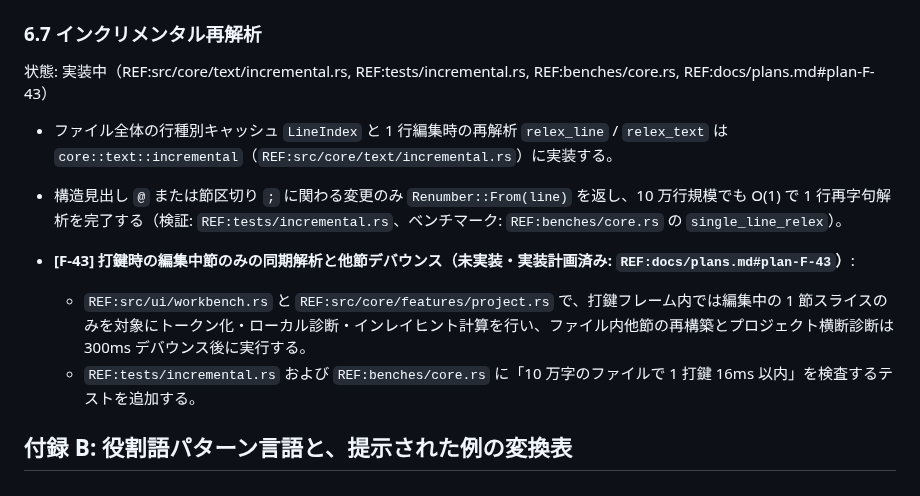
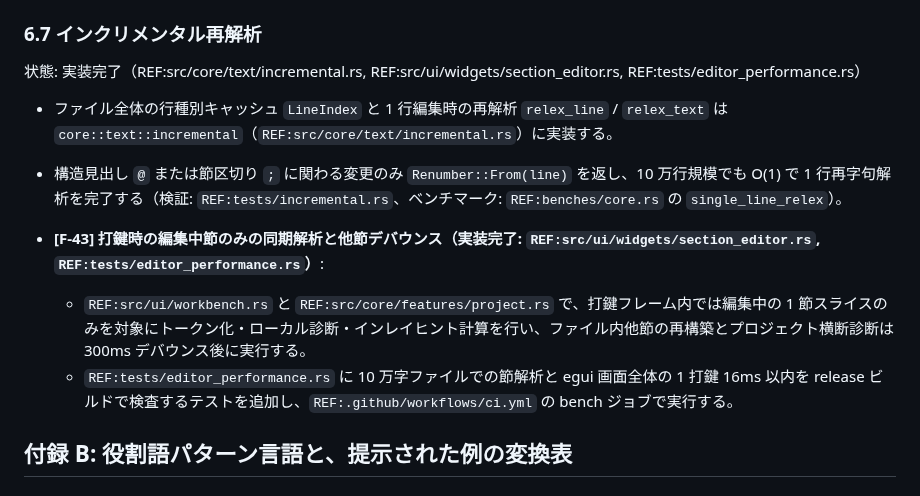
Before and after one commit to sonneko/novnow, a Markdown page: docs/designs/semantics.md, the part around the change. Drawn GitHub-style.

Commit message:
Record verified 100k-character whole-frame latency target
Co-authored-by: arena-agent <297053741+arena-agent@users.noreply.github.com>

```diff
--- a/docs/designs/semantics.md
+++ b/docs/designs/semantics.md
@@ -56,14 +56,14 @@
 
 ### 6.7 インクリメンタル再解析
 
-状態: 実装中（REF:src/core/text/incremental.rs, REF:tests/incremental.rs, REF:benches/core.rs, REF:docs/plans.md#plan-F-43）
+状態: 実装完了（REF:src/core/text/incremental.rs, REF:src/ui/widgets/section_editor.rs, REF:tests/editor_performance.rs）
 
 - ファイル全体の行種別キャッシュ `LineIndex` と 1 行編集時の再解析 `relex_line` / `relex_text` は `core::text::incremental`（`REF:src/core/text/incremental.rs`）に実装する。
 - 構造見出し `@` または節区切り `;` に関わる変更のみ `Renumber::From(line)` を返し、10 万行規模でも O(1) で 1 行再字句解析を完了する（検証: `REF:tests/incremental.rs`、ベンチマーク: `REF:benches/core.rs` の `single_line_relex`）。
 
-- **[F-43] 打鍵時の編集中節のみの同期解析と他節デバウンス（未実装・実装計画済み: `REF:docs/plans.md#plan-F-43`）**:
+- **[F-43] 打鍵時の編集中節のみの同期解析と他節デバウンス（実装完了: `REF:src/ui/widgets/section_editor.rs`, `REF:tests/editor_performance.rs`）**:
   - `REF:src/ui/workbench.rs` と `REF:src/core/features/project.rs` で、打鍵フレーム内では編集中の 1 節スライスのみを対象にトークン化・ローカル診断・インレイヒント計算を行い、ファイル内他節の再構築とプロジェクト横断診断は 300ms デバウンス後に実行する。
-  - `REF:tests/incremental.rs` および `REF:benches/core.rs` に「10 万字のファイルで 1 打鍵 16ms 以内」を検査するテストを追加する。
+  - `REF:tests/editor_performance.rs` に 10 万字ファイルでの節解析と egui 画面全体の 1 打鍵 16ms 以内を release ビルドで検査するテストを追加し、`REF:.github/workflows/ci.yml` の bench ジョブで実行する。
 
 ## 付録 B: 役割語パターン言語と、提示された例の変換表
 
```
Also changed, not shown: docs/handoff.md (+2 -2 lines), docs/plans.md (+4 -4 lines).
